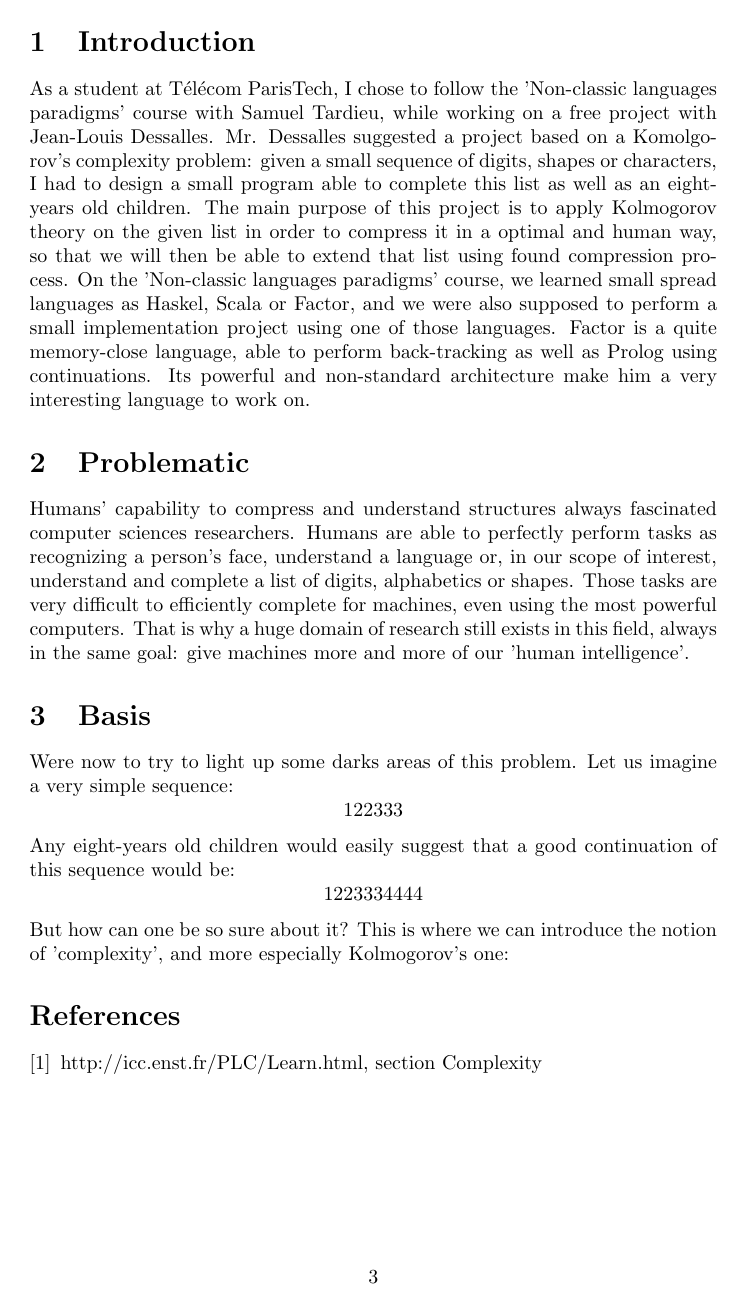
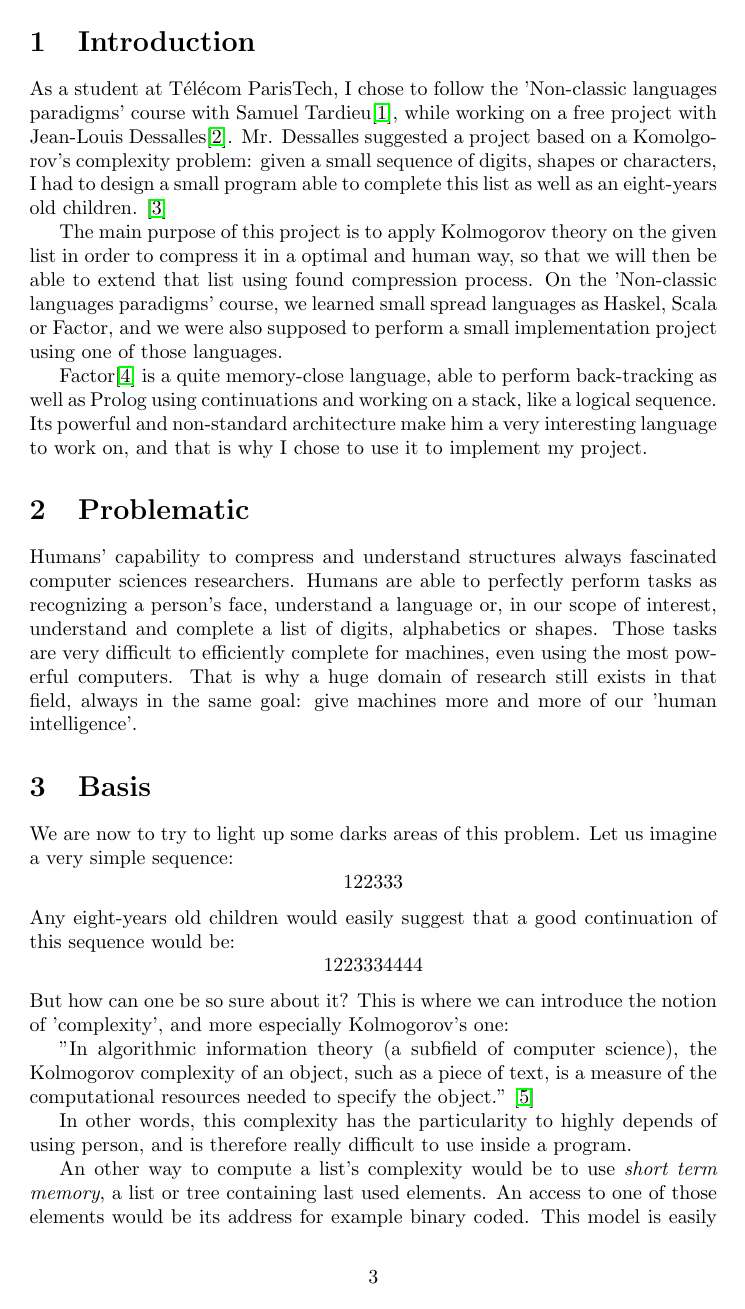
Before and after one commit to Rekamux/Free-Project, a LaTeX document (article.tex): page 3 of 3 before the commit and page 3 of 5 after it. Compiled offline with LaTeX, dvips and Ghostscript; the source files are stored in an older character set and shown here as Unicode.

Commit message:
Added references on article

```diff
--- a/article.tex
+++ b/article.tex
@@ -7,6 +7,7 @@
 \usepackage{amsmath}
 \usepackage{graphicx}
 \usepackage[nottoc, notlof, notlot]{tocbibind}
+\usepackage{hyperref}
 
 \begin{document}
 
@@ -24,22 +25,24 @@
 
 \section{Introduction}
 
-As a student at Télécom ParisTech, I chose to follow the 'Non-classic languages paradigms' course with Samuel Tardieu, while working on a free project with Jean-Louis Dessalles.
-Mr. Dessalles suggested a project based on a Komolgorov's complexity problem: given a small sequence of digits, shapes or characters, I had to design a small program able to complete this list as well as an eight-years old children.
+As a student at Télécom ParisTech, I chose to follow the 'Non-classic languages paradigms' course with Samuel Tardieu\cite{samuel}, while working on a free project with Jean-Louis Dessalles\cite{jld}.
+Mr. Dessalles suggested a project based on a Komolgorov's complexity problem: given a small sequence of digits, shapes or characters, I had to design a small program able to complete this list as well as an eight-years old children. \cite{starting_point}
+
 The main purpose of this project is to apply Kolmogorov theory on the given list in order to compress it in a optimal and human way, so that we will then be able to extend that list using found compression process.
 On the 'Non-classic languages paradigms' course, we learned small spread languages as Haskel, Scala or Factor, and we were also supposed to perform a small implementation project using one of those languages.
-Factor is a quite memory-close language, able to perform back-tracking as well as Prolog using continuations.
-Its powerful and non-standard architecture make him a very interesting language to work on.
+
+Factor\cite{factor} is a quite memory-close language, able to perform back-tracking as well as Prolog using continuations and working on a stack, like a logical sequence.
+Its powerful and non-standard architecture make him a very interesting language to work on, and that is why I chose to use it to implement my project.
 
 \section{Problematic}
 
 Humans' capability to compress and understand structures always fascinated computer sciences researchers.
 Humans are able to perfectly perform tasks as recognizing a person's face, understand a language or, in our scope of interest, understand and complete a list of digits, alphabetics or shapes. Those tasks are very difficult to efficiently complete for machines, even using the most powerful computers.
-That is why a huge domain of research still exists in this field, always in the same goal: give machines more and more of our 'human intelligence'.
+That is why a huge domain of research still exists in that field, always in the same goal: give machines more and more of our 'human intelligence'.
 
 \section{Basis}
 
-Were now to try to light up some darks areas of this problem.
+We are now to try to light up some darks areas of this problem.
 Let us imagine a very simple sequence:
 $$1 2 2 3 3 3$$
 Any eight-years old children would easily suggest that a good continuation of this sequence would be:
@@ -47,7 +50,10 @@ $$1 2 2 3 3 3 4 4 4 4$$
 But how can one be so sure about it?
 This is where we can introduce the notion of 'complexity', and more especially Kolmogorov's one:
 
+"In algorithmic information theory (a subfield of computer science), the Kolmogorov complexity of an object, such as a piece of text, is a measure of the computational resources needed to specify the object." \cite{wikipedia_kolmogorov}
 
-\begin{thebibliography}{1}
+In other words, this complexity has the particularity to highly depends of using person, and is therefore really difficult to use inside a program.
 
-\bibitem{A starting point} http://icc.enst.fr/PLC/Learn.html, section Complexity
+An other way to compute a list's complexity would be to use \textit{short term memory}, a list or tree containing last used elements.
+An access to one of those elements would be its address for example binary coded.
+This model is easily explainable considering that a human, if he was able to solve a problem using a specific operator, will naturally try it first when confronted to a new problem.
```
Also changed, not shown: article.tex (15 more changed lines), 1 other file.
